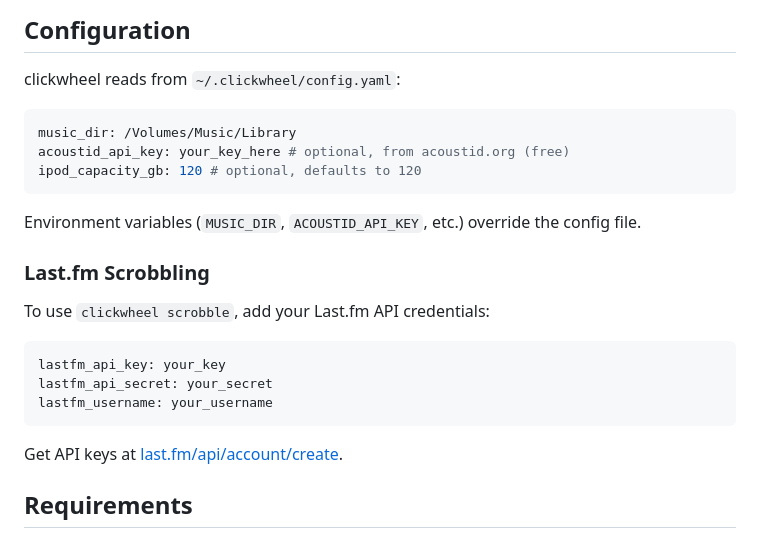
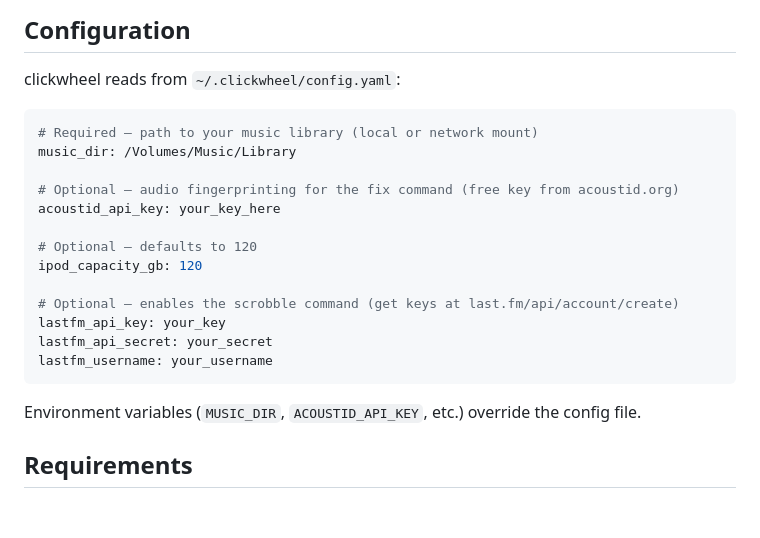
Before and after one commit to pdugan20/clickwheel, a Markdown page: README.md, the part around the change. Drawn GitHub-style; blank space fills up the shorter version.

Commit message:
docs: simplify configuration section in README
Replace split config example + table with a single annotated YAML
block showing all settings with inline comments.

````diff
--- a/README.md
+++ b/README.md
@@ -55,24 +55,22 @@ Then run `clickwheel scan` to index your library and `clickwheel select` to star
 clickwheel reads from `~/.clickwheel/config.yaml`:
 
 ```yaml
+# Required — path to your music library (local or network mount)
 music_dir: /Volumes/Music/Library
-acoustid_api_key: your_key_here # optional, from acoustid.org (free)
-ipod_capacity_gb: 120 # optional, defaults to 120
-```
 
-Environment variables (`MUSIC_DIR`, `ACOUSTID_API_KEY`, etc.) override the config file.
+# Optional — audio fingerprinting for the fix command (free key from acoustid.org)
+acoustid_api_key: your_key_here
 
-### Last.fm Scrobbling
+# Optional — defaults to 120
+ipod_capacity_gb: 120
 
-To use `clickwheel scrobble`, add your Last.fm API credentials:
-
-```yaml
+# Optional — enables the scrobble command (get keys at last.fm/api/account/create)
 lastfm_api_key: your_key
 lastfm_api_secret: your_secret
 lastfm_username: your_username
 ```
 
-Get API keys at [last.fm/api/account/create](https://www.last.fm/api/account/create).
+Environment variables (`MUSIC_DIR`, `ACOUSTID_API_KEY`, etc.) override the config file.
 
 ## Requirements
 
````
